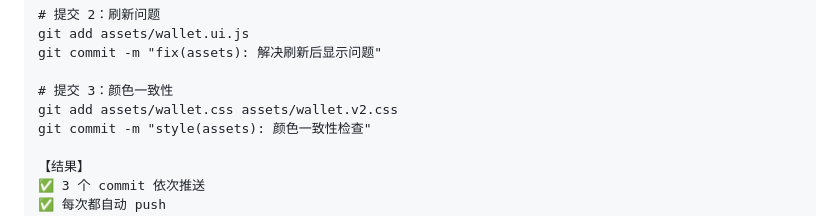
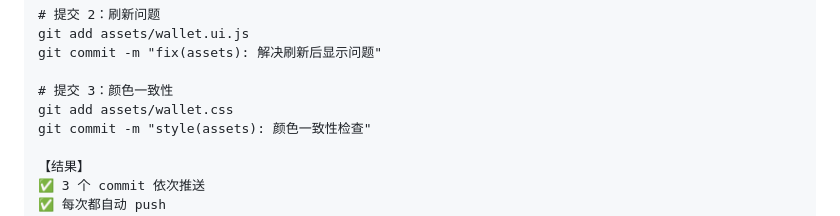
Before and after one commit to aiyang1888-oss/worldwallet, a Markdown page: CURSOR_AUTO_PUSH_TEMPLATE.md, the part around the change. Rendered like a GitHub page.

Commit message:
auto[18:34:51]: CURSOR_AUTO_PUSH_TEMPLATE.md

```diff
--- a/CURSOR_AUTO_PUSH_TEMPLATE.md
+++ b/CURSOR_AUTO_PUSH_TEMPLATE.md
@@ -273,7 +273,7 @@ git add assets/wallet.ui.js
 git commit -m "fix(assets): 解决刷新后显示问题"
 
 # 提交 3：颜色一致性
-git add assets/wallet.css assets/wallet.v2.css
+git add assets/wallet.css
 git commit -m "style(assets): 颜色一致性检查"
 
 【结果】
```
